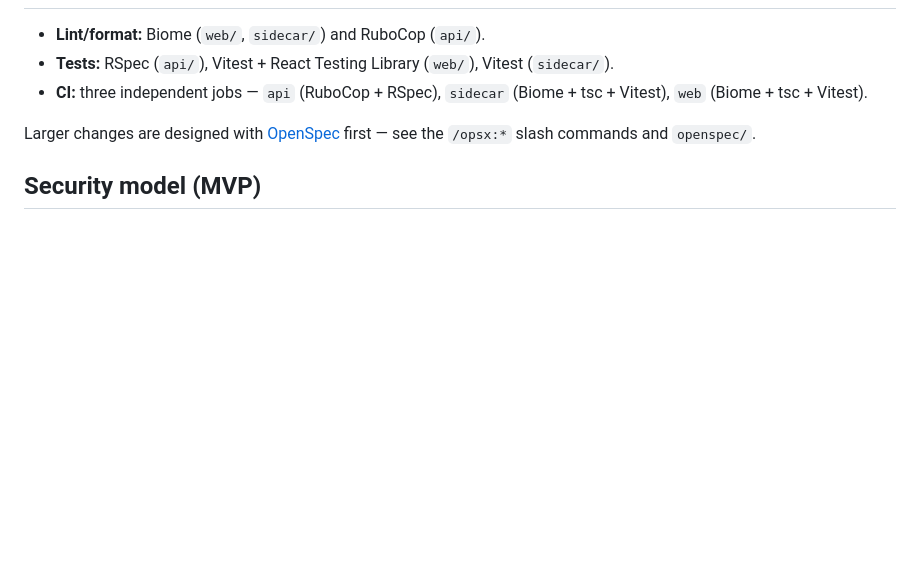
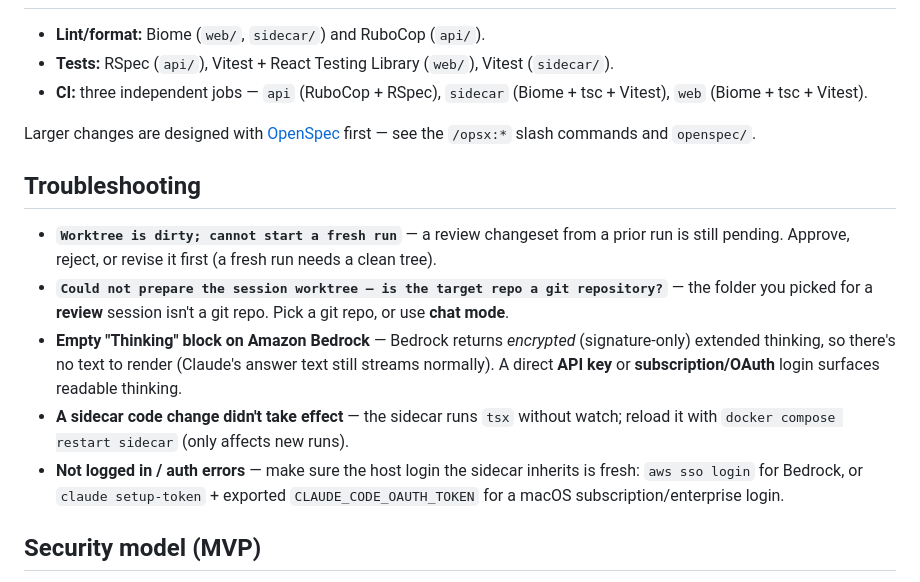
Before and after one commit to da-vinci-noob/clawdparty, a Markdown page: README.md, the part around one of its changes. Drawn GitHub-style; blank space fills up the shorter version.

```diff
--- a/README.md
+++ b/README.md
@@ -107,6 +135,14 @@ clawdparty/
 
 Larger changes are designed with [OpenSpec](https://github.com/) first — see the `/opsx:*` slash commands and `openspec/`.
 
+## Troubleshooting
+
+- **`Worktree is dirty; cannot start a fresh run`** — a review changeset from a prior run is still pending. Approve, reject, or revise it first (a fresh run needs a clean tree).
+- **`Could not prepare the session worktree — is the target repo a git repository?`** — the folder you picked for a **review** session isn't a git repo. Pick a git repo, or use **chat mode**.
+- **Empty "Thinking" block on Amazon Bedrock** — Bedrock returns *encrypted* (signature-only) extended thinking, so there's no text to render (Claude's answer text still streams normally). A direct **API key** or **subscription/OAuth** login surfaces readable thinking.
+- **A sidecar code change didn't take effect** — the sidecar runs `tsx` without watch; reload it with `docker compose restart sidecar` (only affects new runs).
+- **Not logged in / auth errors** — make sure the host login the sidecar inherits is fresh: `aws sso login` for Bedrock, or `claude setup-token` + exported `CLAUDE_CODE_OAUTH_TOKEN` for a macOS subscription/enterprise login.
+
 ## Security model (MVP)
 
 The trusted local network is the perimeter. Every endpoint still requires a valid invite-token-derived signed cookie, roles are enforced server-side, the sidecar container is unpublished (reachable only on the private compose network), and Claude runs pinned to an isolated worktree with everything landing behind human review. The file API defends against path traversal and denylists secrets. See [`docs/PLAN.md` §9](docs/PLAN.md) for the full model and accepted risks.
```
Also changed, not shown: other parts of README.md (+29 -1 lines).
